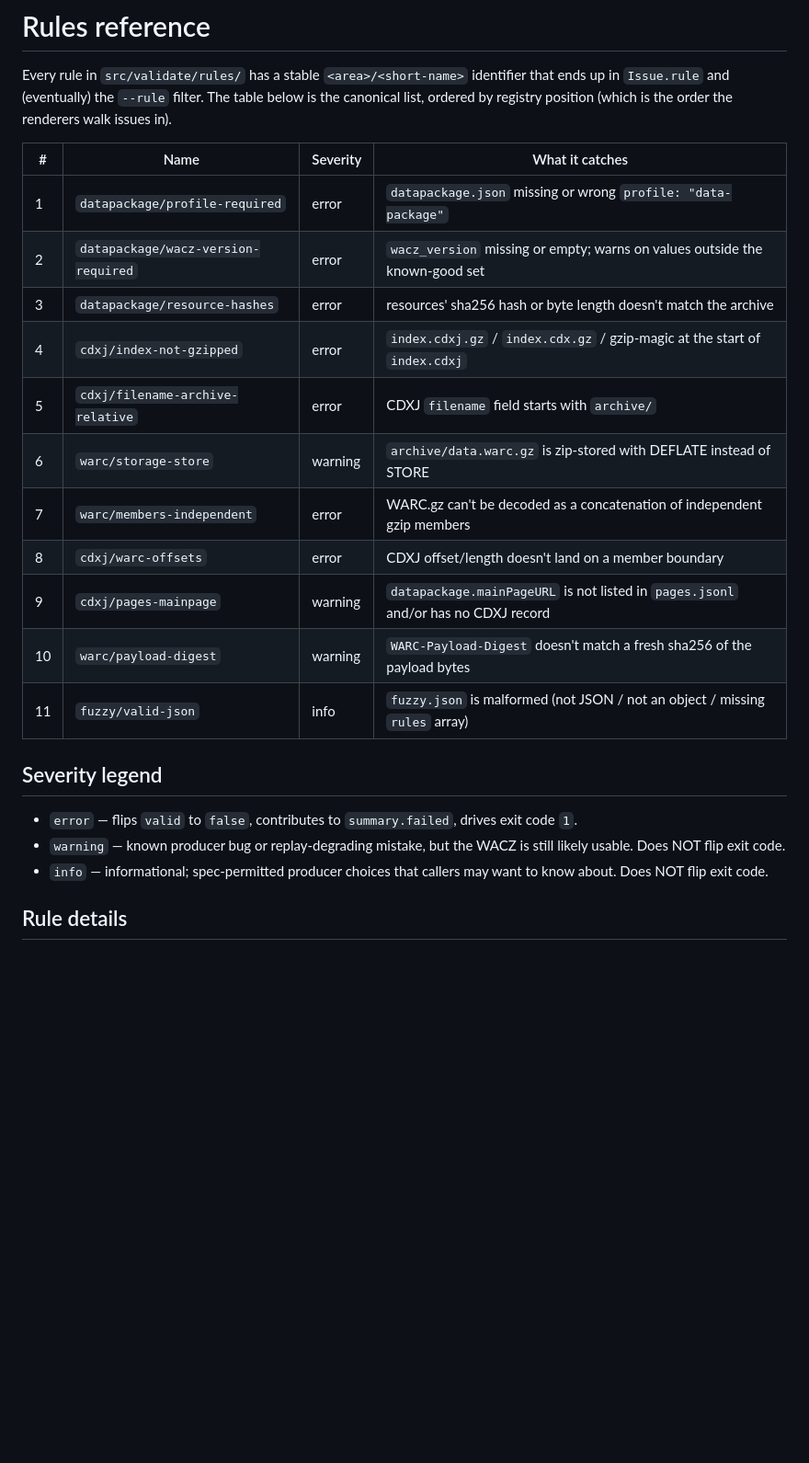
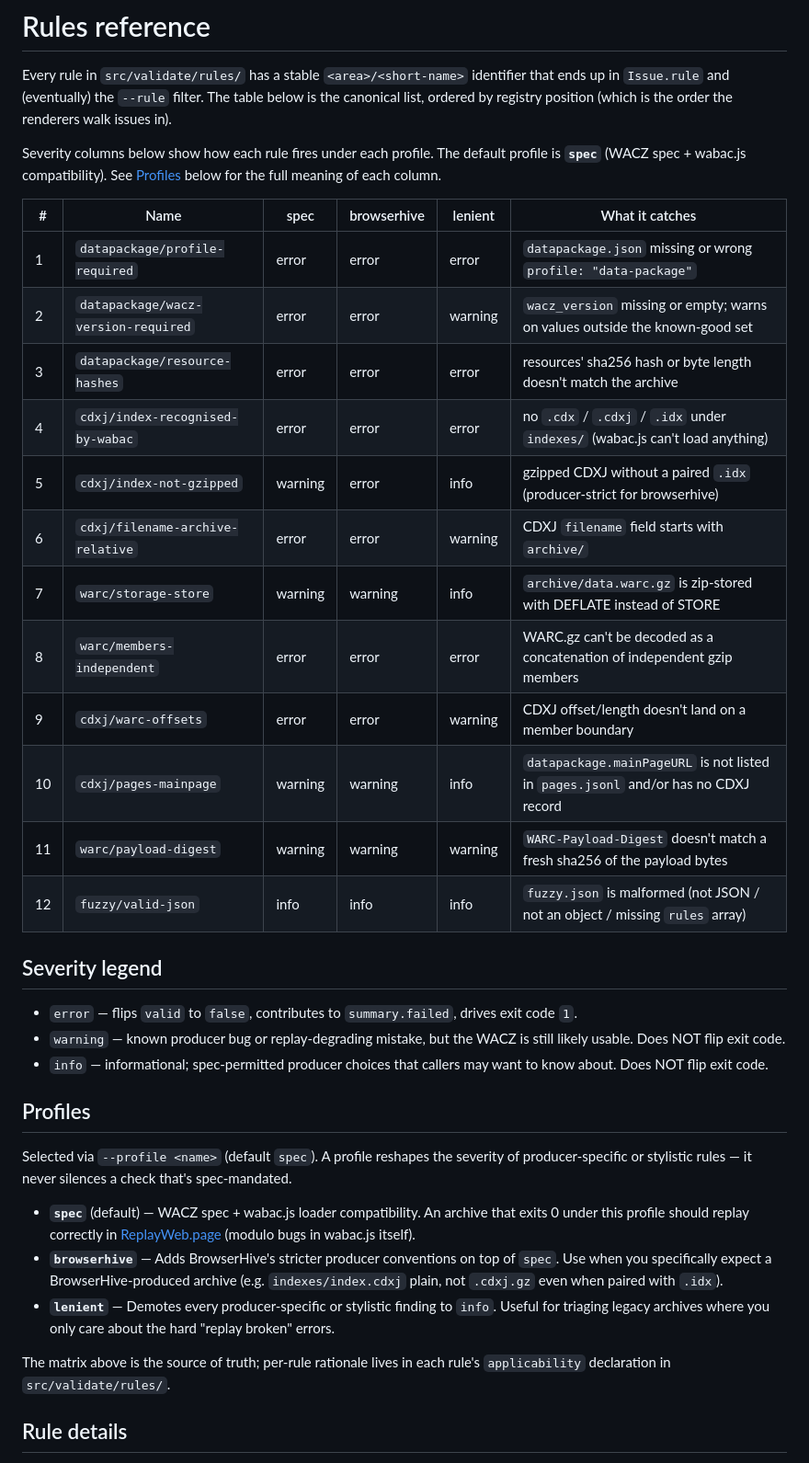
Before and after one commit to uraitakahito/waxlens, a Markdown page: docs/rules.md, the part around one of its changes. Shown at 92% size. Drawn GitHub-style; blank space fills up the shorter version.

```diff
--- a/docs/rules.md
+++ b/docs/rules.md
@@ -5,19 +5,25 @@ identifier that ends up in `Issue.rule` and (eventually) the `--rule`
 filter. The table below is the canonical list, ordered by registry
 position (which is the order the renderers walk issues in).
 
-| #   | Name                                | Severity | What it catches                                                                    |
-| --- | ----------------------------------- | -------- | ---------------------------------------------------------------------------------- |
-| 1   | `datapackage/profile-required`      | error    | `datapackage.json` missing or wrong `profile: "data-package"`                      |
-| 2   | `datapackage/wacz-version-required` | error    | `wacz_version` missing or empty; warns on values outside the known-good set        |
-| 3   | `datapackage/resource-hashes`       | error    | resources' sha256 hash or byte length doesn't match the archive                    |
-| 4   | `cdxj/index-not-gzipped`            | error    | `index.cdxj.gz` / `index.cdx.gz` / gzip-magic at the start of `index.cdxj`         |
-| 5   | `cdxj/filename-archive-relative`    | error    | CDXJ `filename` field starts with `archive/`                                       |
-| 6   | `warc/storage-store`                | warning  | `archive/data.warc.gz` is zip-stored with DEFLATE instead of STORE                 |
-| 7   | `warc/members-independent`          | error    | WARC.gz can't be decoded as a concatenation of independent gzip members            |
-| 8   | `cdxj/warc-offsets`                 | error    | CDXJ offset/length doesn't land on a member boundary                               |
-| 9   | `cdxj/pages-mainpage`               | warning  | `datapackage.mainPageURL` is not listed in `pages.jsonl` and/or has no CDXJ record |
-| 10  | `warc/payload-digest`               | warning  | `WARC-Payload-Digest` doesn't match a fresh sha256 of the payload bytes            |
-| 11  | `fuzzy/valid-json`                  | info     | `fuzzy.json` is malformed (not JSON / not an object / missing `rules` array)       |
+Severity columns below show how each rule fires under each profile.
+The default profile is **`spec`** (WACZ spec + wabac.js
+compatibility). See [Profiles](#profiles) below for the full meaning
+of each column.
+
+| #   | Name                                | spec    | browserhive | lenient | What it catches                                                                    |
+| --- | ----------------------------------- | ------- | ----------- | ------- | ---------------------------------------------------------------------------------- |
+| 1   | `datapackage/profile-required`      | error   | error       | error   | `datapackage.json` missing or wrong `profile: "data-package"`                      |
+| 2   | `datapackage/wacz-version-required` | error   | error       | warning | `wacz_version` missing or empty; warns on values outside the known-good set        |
+| 3   | `datapackage/resource-hashes`       | error   | error       | error   | resources' sha256 hash or byte length doesn't match the archive                    |
+| 4   | `cdxj/index-recognised-by-wabac`    | error   | error       | error   | no `.cdx` / `.cdxj` / `.idx` under `indexes/` (wabac.js can't load anything)       |
+| 5   | `cdxj/index-not-gzipped`            | warning | error       | info    | gzipped CDXJ without a paired `.idx` (producer-strict for browserhive)             |
+| 6   | `cdxj/filename-archive-relative`    | error   | error       | warning | CDXJ `filename` field starts with `archive/`                                       |
+| 7   | `warc/storage-store`                | warning | warning     | info    | `archive/data.warc.gz` is zip-stored with DEFLATE instead of STORE                 |
+| 8   | `warc/members-independent`          | error   | error       | error   | WARC.gz can't be decoded as a concatenation of independent gzip members            |
+| 9   | `cdxj/warc-offsets`                 | error   | error       | warning | CDXJ offset/length doesn't land on a member boundary                               |
+| 10  | `cdxj/pages-mainpage`               | warning | warning     | info    | `datapackage.mainPageURL` is not listed in `pages.jsonl` and/or has no CDXJ record |
+| 11  | `warc/payload-digest`               | warning | warning     | warning | `WARC-Payload-Digest` doesn't match a fresh sha256 of the payload bytes            |
+| 12  | `fuzzy/valid-json`                  | info    | info        | info    | `fuzzy.json` is malformed (not JSON / not an object / missing `rules` array)       |
 
 ## Severity legend
 
@@ -27,6 +33,27 @@ position (which is the order the renderers walk issues in).
   WACZ is still likely usable. Does NOT flip exit code.
 - `info` — informational; spec-permitted producer choices that callers
   may want to know about. Does NOT flip exit code.
+
+## Profiles
+
+Selected via `--profile <name>` (default `spec`). A profile reshapes
+the severity of producer-specific or stylistic rules — it never
+silences a check that's spec-mandated.
+
+- **`spec`** (default) — WACZ spec + wabac.js loader compatibility.
+  An archive that exits 0 under this profile should replay correctly
+  in [ReplayWeb.page](https://replayweb.page/) (modulo bugs in
+  wabac.js itself).
+- **`browserhive`** — Adds BrowserHive's stricter producer
+  conventions on top of `spec`. Use when you specifically expect a
+  BrowserHive-produced archive (e.g. `indexes/index.cdxj` plain,
+  not `.cdxj.gz` even when paired with `.idx`).
+- **`lenient`** — Demotes every producer-specific or stylistic
+  finding to `info`. Useful for triaging legacy archives where you
+  only care about the hard "replay broken" errors.
+
+The matrix above is the source of truth; per-rule rationale lives in
+each rule's `applicability` declaration in `src/validate/rules/`.
 
 ## Rule details
 
```
Also changed, not shown: other parts of docs/rules.md (+27 -7 lines), README.md (+49 -33 lines), docs/json-schema.md (+7 -0 lines).
